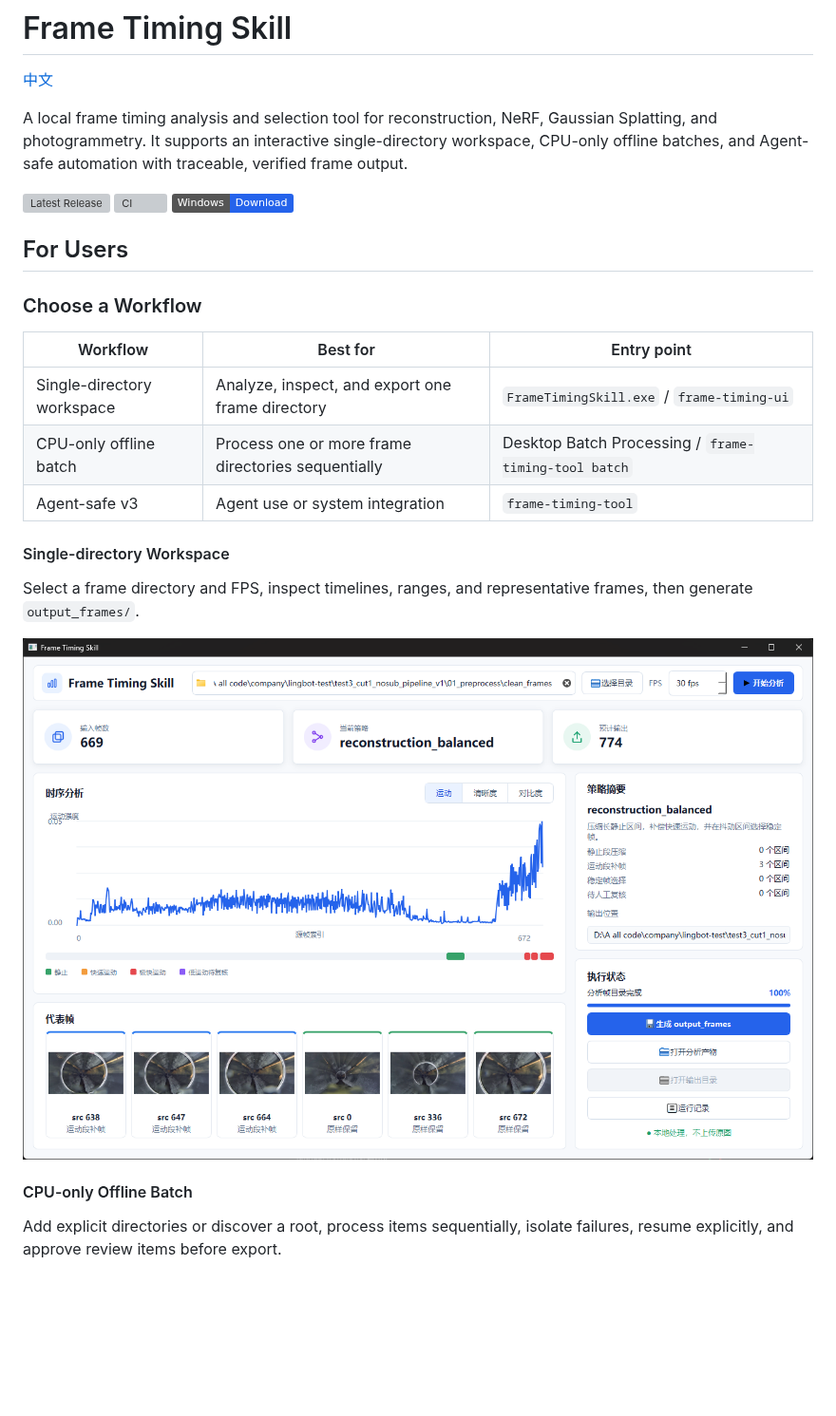
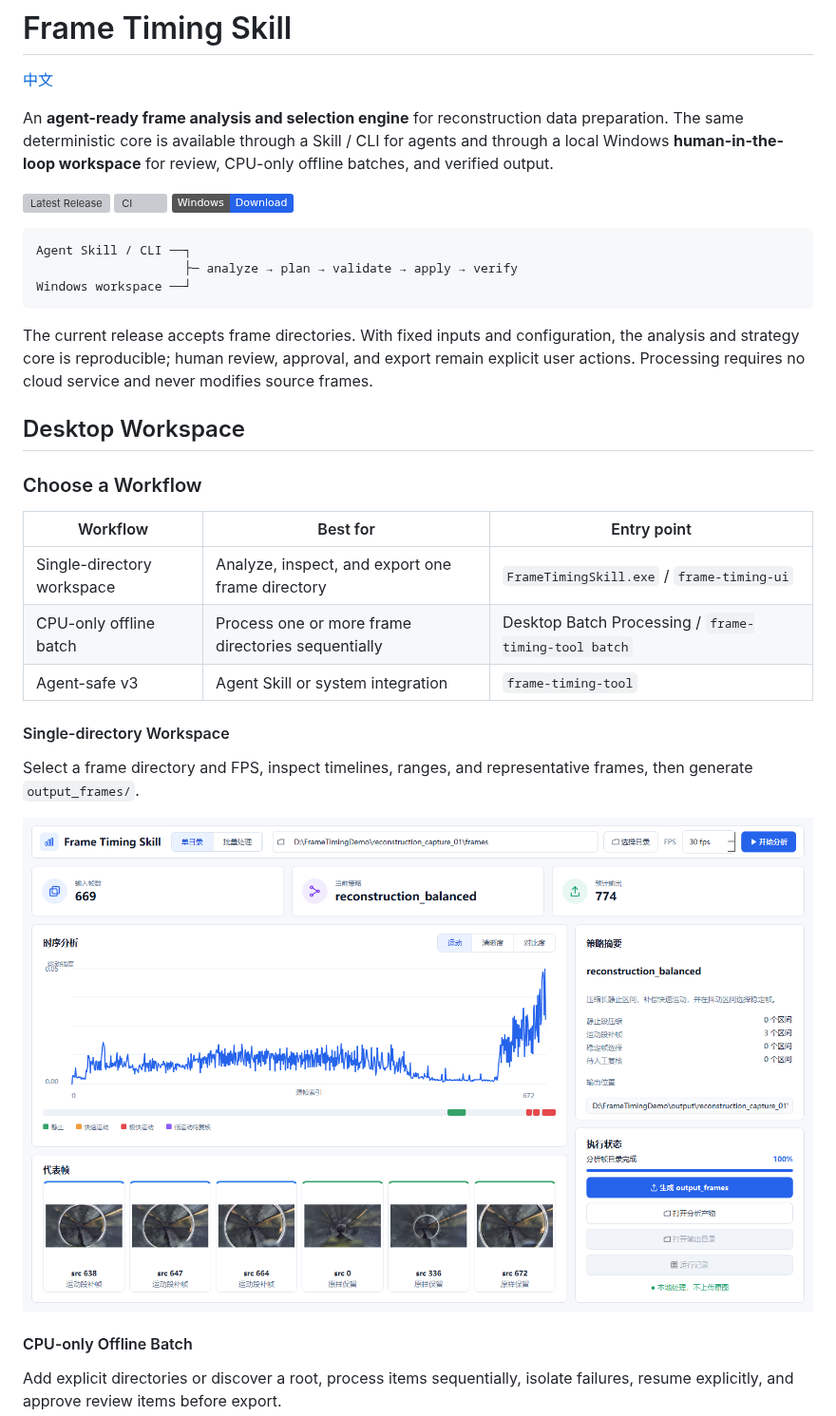
Before and after one commit to Taiquan-Zhou/frame-timing-skill, a Markdown page: README.en.md, the part around one of its changes. Shown at 95% size. Rendered like a GitHub page; pictures changed too: assets/frame-timing-ui.png; badges without logos; blank space fills up the shorter version; grey boxes are pictures that could not be loaded.

Commit message:
feat: polish agent-ready desktop workspace

````diff
--- a/README.en.md
+++ b/README.en.md
@@ -2,13 +2,21 @@
 
 [中文](README.md)
 
-A local frame timing analysis and selection tool for reconstruction, NeRF, Gaussian Splatting, and photogrammetry. It supports an interactive single-directory workspace, CPU-only offline batches, and Agent-safe automation with traceable, verified frame output.
+An **agent-ready frame analysis and selection engine** for reconstruction data preparation. The same deterministic core is available through a Skill / CLI for agents and through a local Windows **human-in-the-loop workspace** for review, CPU-only offline batches, and verified output.
 
 [![Latest Release](https://img.shields.io/github/v/release/Taiquan-Zhou/frame-timing-skill?label=Release)](https://github.com/Taiquan-Zhou/frame-timing-skill/releases/latest)
 [![CI](https://github.com/Taiquan-Zhou/frame-timing-skill/actions/workflows/ci.yml/badge.svg)](https://github.com/Taiquan-Zhou/frame-timing-skill/actions/workflows/ci.yml)
 [![Download Windows desktop app](https://img.shields.io/badge/Windows-Download-2563eb?logo=windows)](https://github.com/Taiquan-Zhou/frame-timing-skill/releases/latest/download/FrameTimingSkill-Windows-x64.zip)
 
-## For Users
+```text
+Agent Skill / CLI ──┐
+                    ├─ analyze → plan → validate → apply → verify
+Windows workspace ──┘
+```
+
+The current release accepts frame directories. With fixed inputs and configuration, the analysis and strategy core is reproducible; human review, approval, and export remain explicit user actions. Processing requires no cloud service and never modifies source frames.
+
+## Desktop Workspace
 
 ### Choose a Workflow
 
@@ -16,14 +24,14 @@ A local frame timing analysis and selection tool for reconstruction, NeRF, Gauss
 | --- | --- | --- |
 | Single-directory workspace | Analyze, inspect, and export one frame directory | `FrameTimingSkill.exe` / `frame-timing-ui` |
 | CPU-only offline batch | Process one or more frame directories sequentially | Desktop Batch Processing / `frame-timing-tool batch` |
-| Agent-safe v3 | Agent use or system integration | `frame-timing-tool` |
+| Agent-safe v3 | Agent Skill or system integration | `frame-timing-tool` |
 
 #### Single-directory Workspace
 
 Select a frame directory and FPS, inspect timelines, ranges, and representative frames, then generate `output_frames/`.
 
 <p align="center">
-  <img src="https://raw.githubusercontent.com/Taiquan-Zhou/frame-timing-skill/main/assets/frame-timing-ui.png" alt="Frame Timing Skill single-directory workspace" width="100%">
+  <img src="assets/frame-timing-ui.png" alt="Frame Timing Skill single-directory workspace" width="100%">
 </p>
 
 #### CPU-only Offline Batch
````
Also changed, not shown: other parts of README.en.md (+3 -3 lines), README.md (+15 -7 lines), assets/frame-timing-batch-ui.png, 9 other files.
